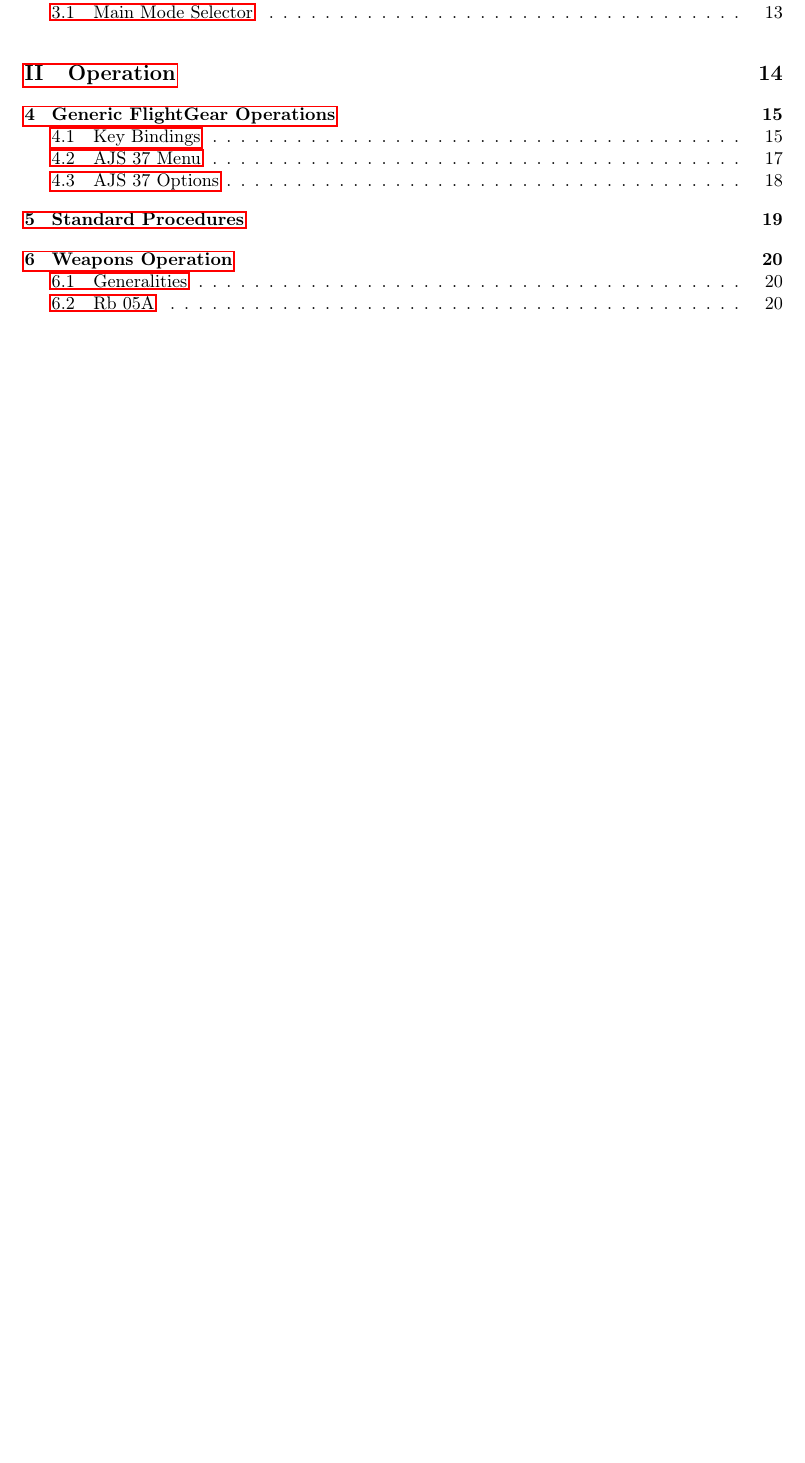
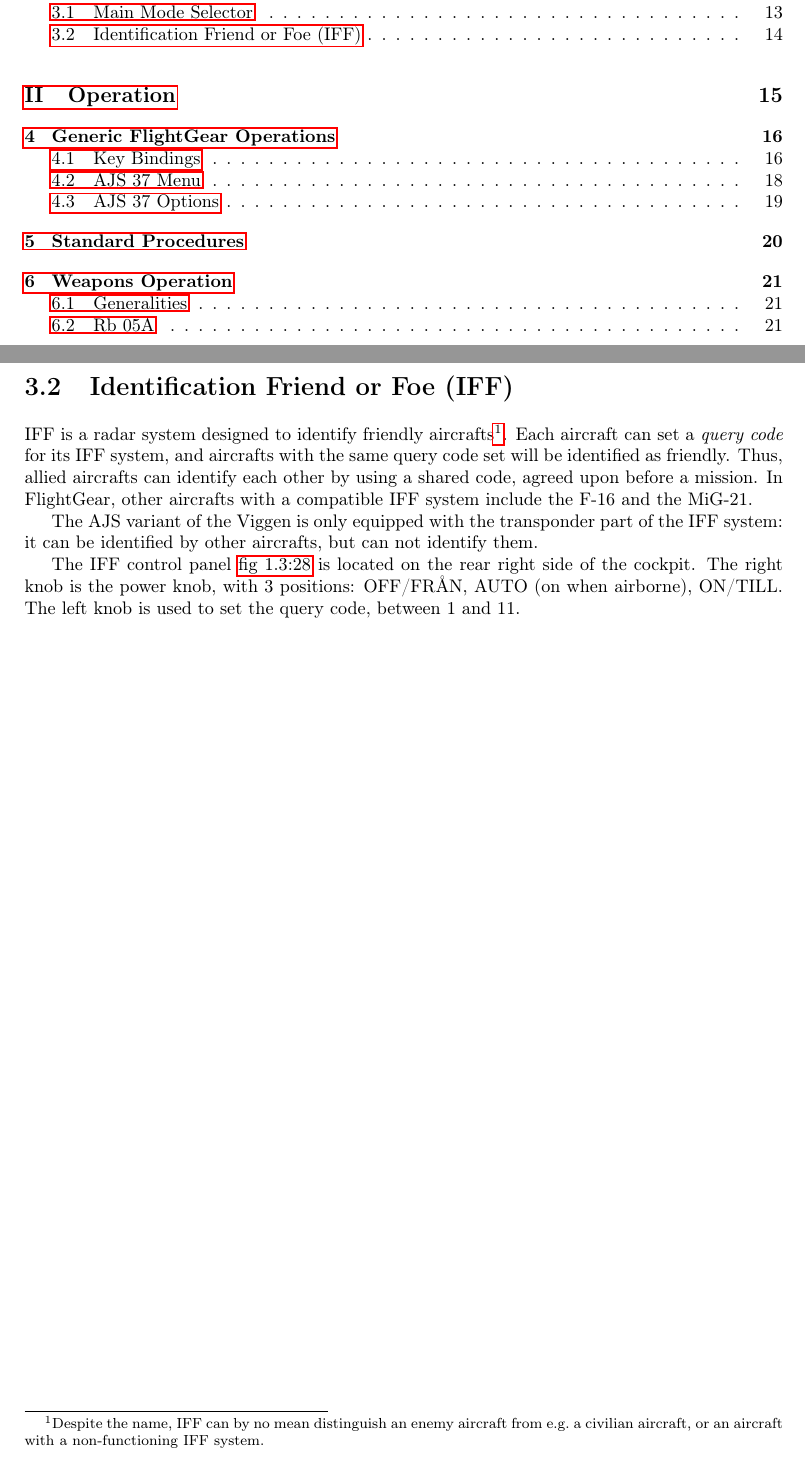
Before and after one commit to NikolaiVChr/flightgear-viggen-masters, a LaTeX thesis (Documentation/manual.tex): part of page 2 of 22 before the commit and two parts of pages 2 and 15 of 23 after it, the two joined at a grey line, cut so that both start at the same text, the shorter picture padded with empty space. Compiled offline with pdfLaTeX.

Commit message:
Manual: Add description of IFF system

```diff
--- a/Documentation/manual.tex
+++ b/Documentation/manual.tex
@@ -631,3 +632,26 @@
     A new approach pattern starts, with a long (20km) final.
     (any non-landing mode can be used instead of NAV).
 \end{itemize}
+}
+
+\section{Identification Friend or Foe (IFF)}
+IFF is a radar system designed to identify friendly aircrafts\footnotemark{}.
+Each aircraft can set a \emph{query code} for its IFF system,
+and aircrafts with the same query code set will be identified as friendly.
+Thus, allied aircrafts can identify each other by using a shared code,
+agreed upon before a mission.
+In FlightGear, other aircrafts with a compatible IFF system include the F-16 and the MiG-21.
+\footnotetext{%
+  Despite the name, IFF can by no mean distinguish an enemy aircraft from
+  e.g.\ a civilian aircraft, or an aircraft with a non-functioning IFF system.
+}
+
+\AJSonly{
+The AJS variant of the Viggen is only equipped with the transponder part of the IFF system:
+it can be identified by other aircrafts, but can not identify them.
+}
+
+The IFF control panel \cockpitref{fig:right-panel}{item:iff}
+is located on the rear right side of the cockpit.
+The right knob is the power knob, with 3 positions: OFF/FRÅN, AUTO (on when airborne), ON/TILL.
+The left knob is used to set the query code, between 1 and 11.
```
Also changed, not shown: Documentation/manual.tex (15 more changed lines).
